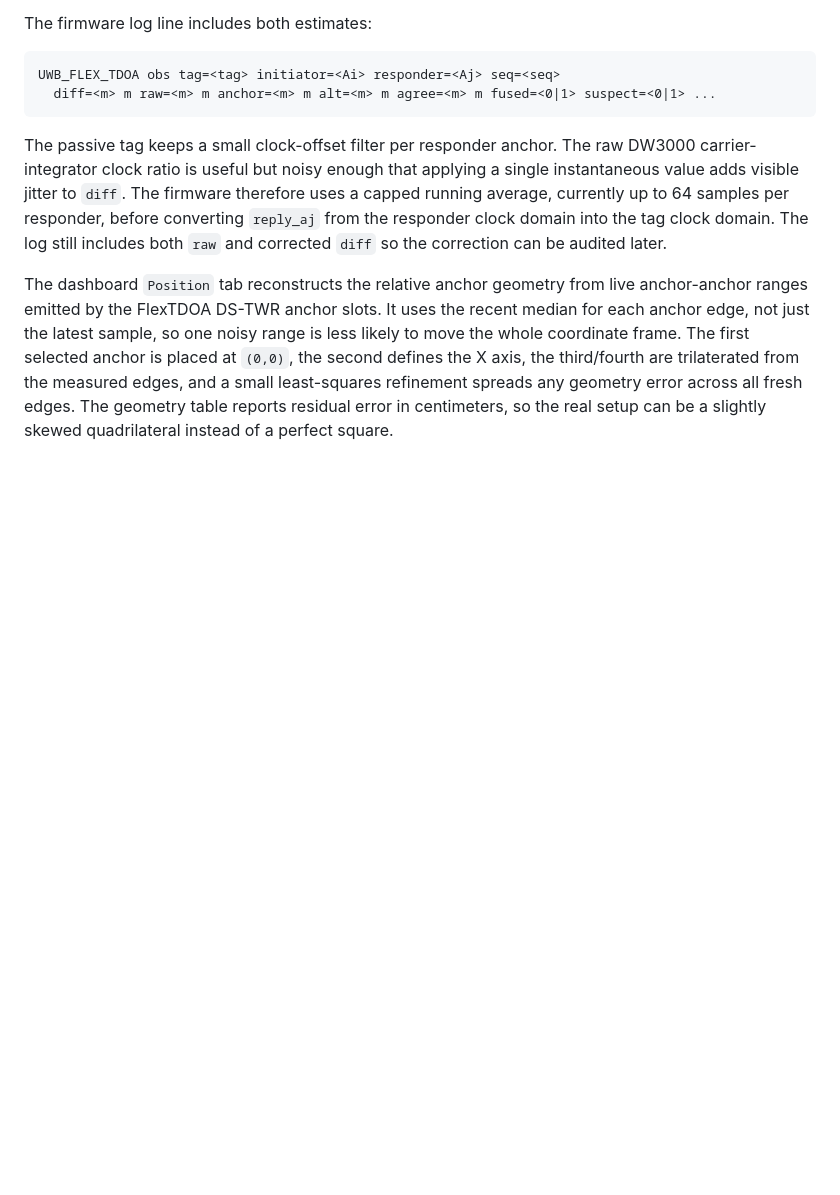
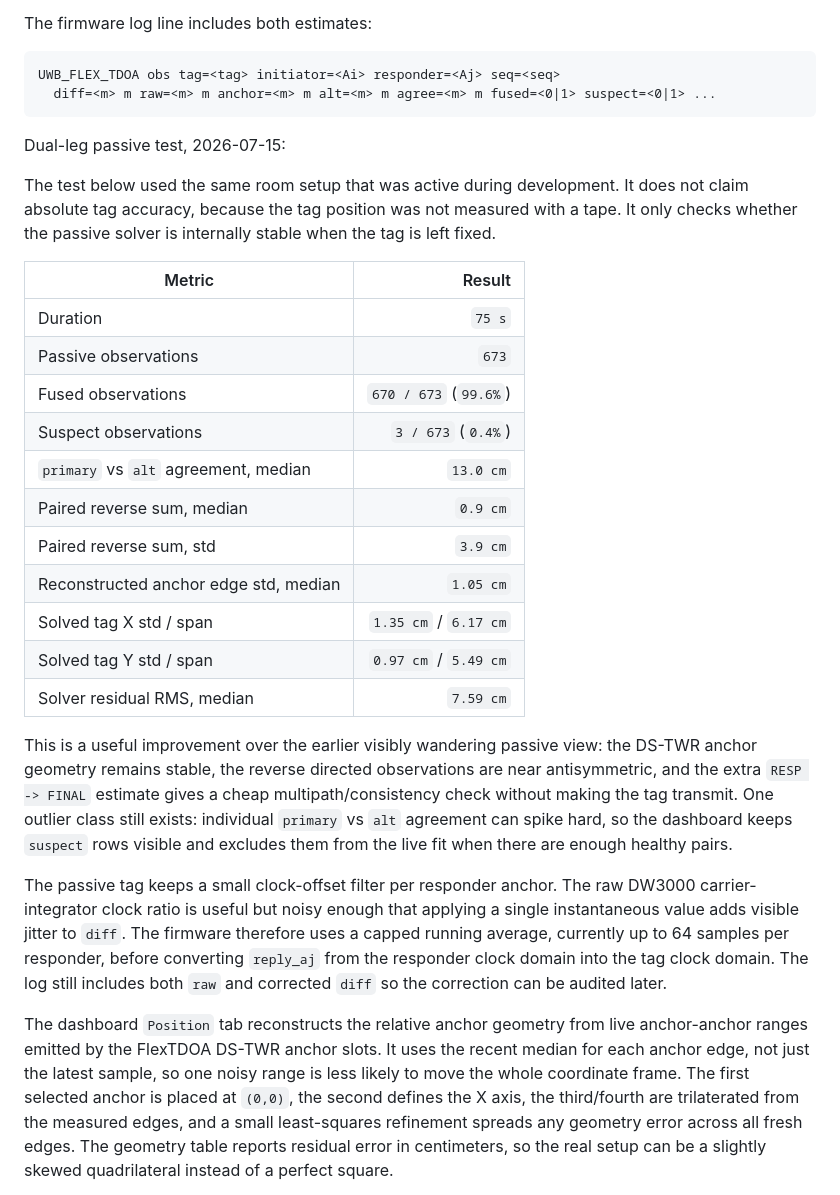
Before and after one commit to victorstoica114/UWB_Module_ESP_IDF, a Markdown page: README.md, the part around the change. Drawn GitHub-style; blank space fills up the shorter version.

Commit message:
Document dual-leg FlexTDOA test results

````diff
--- a/README.md
+++ b/README.md
@@ -508,6 +508,35 @@ The firmware log line includes both estimates:
 UWB_FLEX_TDOA obs tag=<tag> initiator=<Ai> responder=<Aj> seq=<seq>
   diff=<m> m raw=<m> m anchor=<m> m alt=<m> m agree=<m> m fused=<0|1> suspect=<0|1> ...
 ```
+
+Dual-leg passive test, 2026-07-15:
+
+The test below used the same room setup that was active during development. It
+does not claim absolute tag accuracy, because the tag position was not measured
+with a tape. It only checks whether the passive solver is internally stable when
+the tag is left fixed.
+
+| Metric | Result |
+| --- | ---: |
+| Duration | `75 s` |
+| Passive observations | `673` |
+| Fused observations | `670 / 673` (`99.6%`) |
+| Suspect observations | `3 / 673` (`0.4%`) |
+| `primary` vs `alt` agreement, median | `13.0 cm` |
+| Paired reverse sum, median | `0.9 cm` |
+| Paired reverse sum, std | `3.9 cm` |
+| Reconstructed anchor edge std, median | `1.05 cm` |
+| Solved tag X std / span | `1.35 cm` / `6.17 cm` |
+| Solved tag Y std / span | `0.97 cm` / `5.49 cm` |
+| Solver residual RMS, median | `7.59 cm` |
+
+This is a useful improvement over the earlier visibly wandering passive view:
+the DS-TWR anchor geometry remains stable, the reverse directed observations are
+near antisymmetric, and the extra `RESP -> FINAL` estimate gives a cheap
+multipath/consistency check without making the tag transmit. One outlier class
+still exists: individual `primary` vs `alt` agreement can spike hard, so the
+dashboard keeps `suspect` rows visible and excludes them from the live fit when
+there are enough healthy pairs.
 
 The passive tag keeps a small clock-offset filter per responder anchor. The raw
 DW3000 carrier-integrator clock ratio is useful but noisy enough that applying a
````
